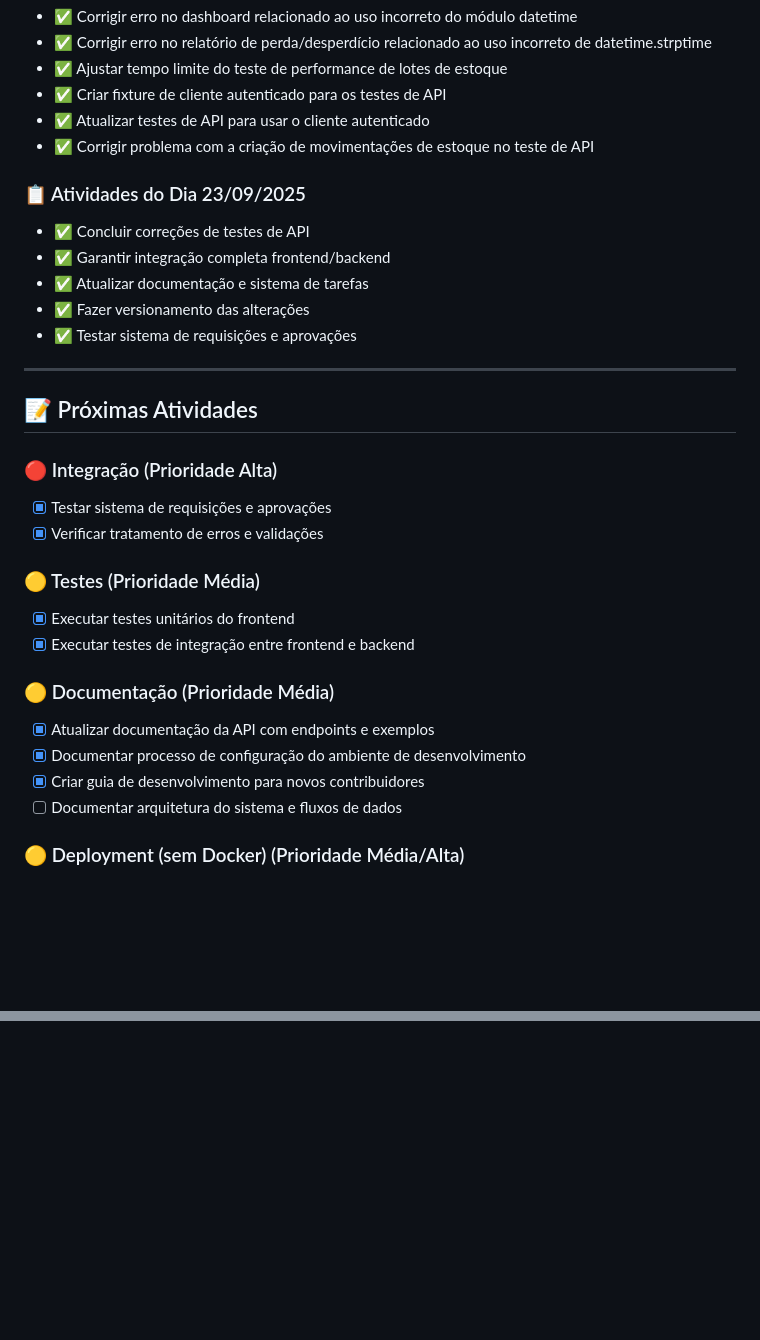
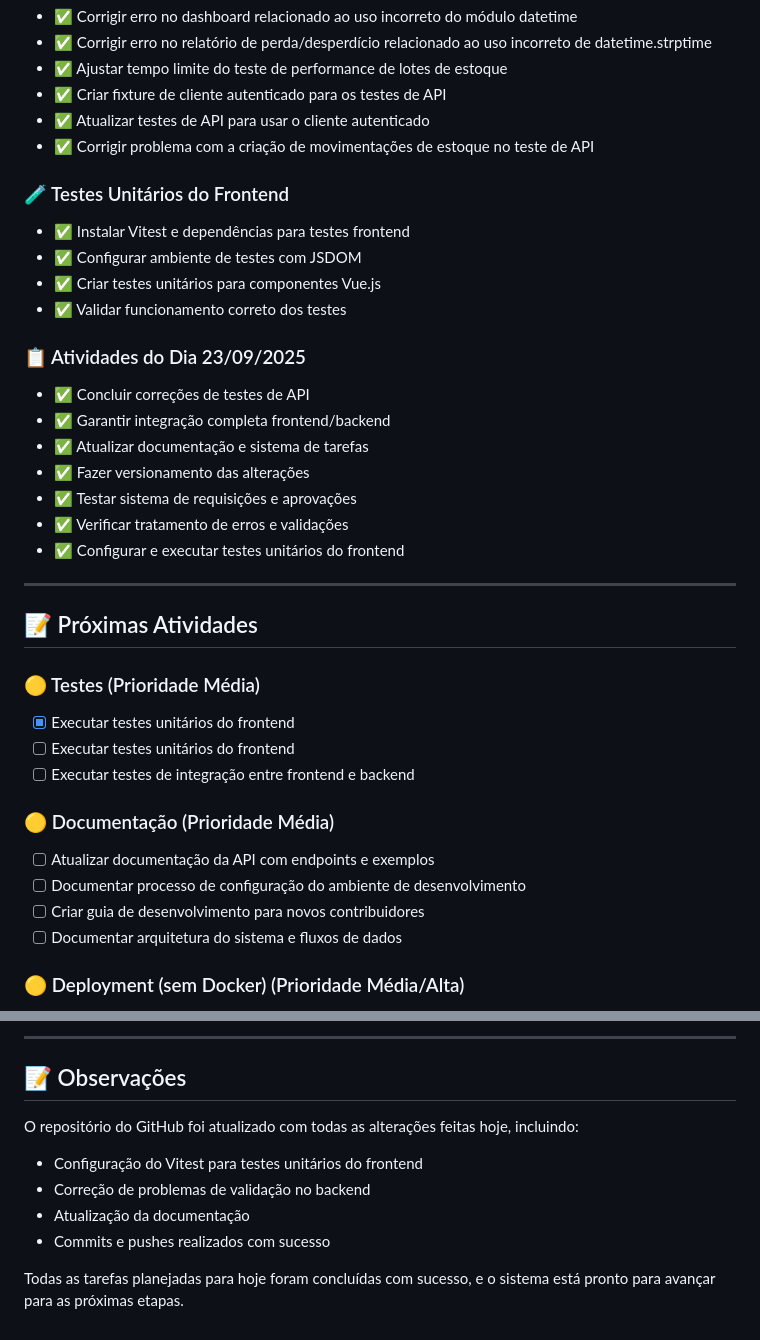
Before and after one commit to Roberton003/stock-control-frontend, a Markdown page: ATIVIDADES.md, 2 parts joined by grey strips. GitHub-like rendering; blank space fills up the shorter version.

Commit message:
Atualiza ATIVIDADES.md com novo design e resumo das atividades concluídas

```diff
--- a/ATIVIDADES.md
+++ b/ATIVIDADES.md
@@ -38,29 +38,34 @@
 - ✅ Atualizar testes de API para usar o cliente autenticado
 - ✅ Corrigir problema com a criação de movimentações de estoque no teste de API
 
+### 🧪 Testes Unitários do Frontend
+- ✅ Instalar Vitest e dependências para testes frontend
+- ✅ Configurar ambiente de testes com JSDOM
+- ✅ Criar testes unitários para componentes Vue.js
+- ✅ Validar funcionamento correto dos testes
+
 ### 📋 Atividades do Dia 23/09/2025
 - ✅ Concluir correções de testes de API
 - ✅ Garantir integração completa frontend/backend
 - ✅ Atualizar documentação e sistema de tarefas
 - ✅ Fazer versionamento das alterações
 - ✅ Testar sistema de requisições e aprovações
+- ✅ Verificar tratamento de erros e validações
+- ✅ Configurar e executar testes unitários do frontend
 
 ---
 
 ## 📝 Próximas Atividades
 
-### 🔴 Integração (Prioridade Alta)
-- [x] Testar sistema de requisições e aprovações
-- [x] Verificar tratamento de erros e validações
-
 ### 🟡 Testes (Prioridade Média)
 - [x] Executar testes unitários do frontend
-- [x] Executar testes de integração entre frontend e backend
+- [ ] Executar testes unitários do frontend
+- [ ] Executar testes de integração entre frontend e backend
 
 ### 🟡 Documentação (Prioridade Média)
-- [x] Atualizar documentação da API com endpoints e exemplos
-- [x] Documentar processo de configuração do ambiente de desenvolvimento
-- [x] Criar guia de desenvolvimento para novos contribuidores
+- [ ] Atualizar documentação da API com endpoints e exemplos
+- [ ] Documentar processo de configuração do ambiente de desenvolvimento
+- [ ] Criar guia de desenvolvimento para novos contribuidores
 - [ ] Documentar arquitetura do sistema e fluxos de dados
 
 ### 🟡 Deployment (sem Docker) (Prioridade Média/Alta)
@@ -77,0 +155,11 @@
+---
+
+## 📝 Observações
+
+O repositório do GitHub foi atualizado com todas as alterações feitas hoje, incluindo:
+- Configuração do Vitest para testes unitários do frontend
+- Correção de problemas de validação no backend
+- Atualização da documentação
+- Commits e pushes realizados com sucesso
+
+Todas as tarefas planejadas para hoje foram concluídas com sucesso, e o sistema está pronto para avançar para as próximas etapas.
```
Also changed, not shown: other parts of ATIVIDADES.md (+72 -0 lines).
